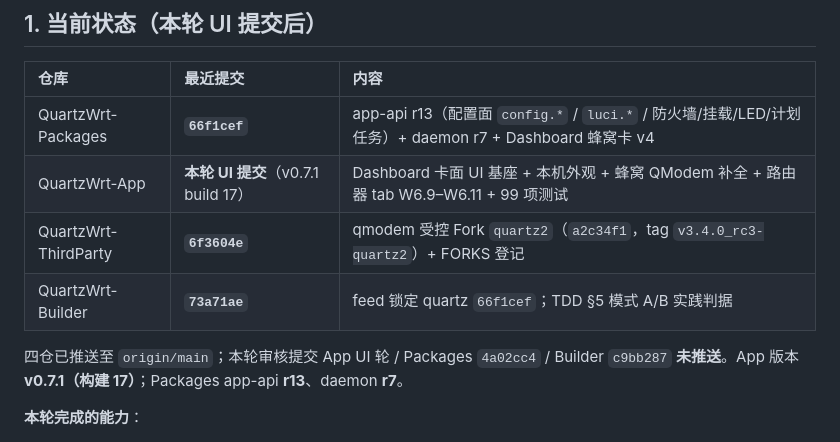
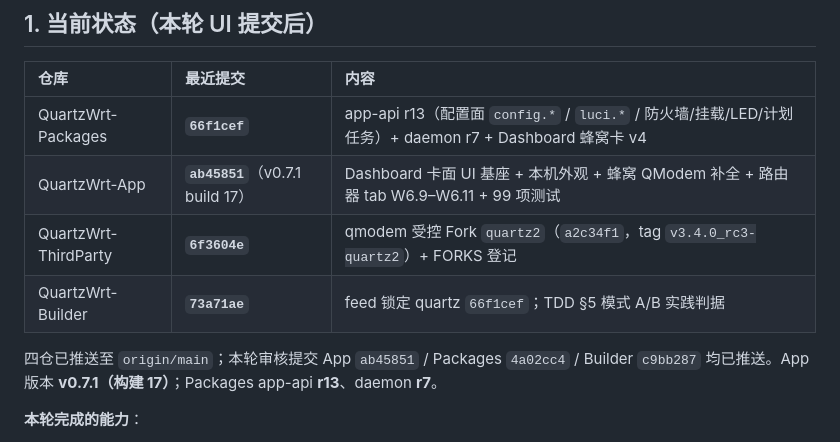
Before and after one commit to quartzwrt/QuartzWrt-App, a Markdown page: docs/HANDOFF.md, the part around the change. GitHub-like rendering.

```diff
--- a/docs/HANDOFF.md
+++ b/docs/HANDOFF.md
@@ -25,11 +25,11 @@
 | 仓库 | 最近提交 | 内容 |
 | :--- | :--- | :--- |
 | QuartzWrt-Packages | **`66f1cef`** | app-api r13（配置面 `config.*` / `luci.*` / 防火墙/挂载/LED/计划任务）+ daemon r7 + Dashboard 蜂窝卡 v4 |
-| QuartzWrt-App | **本轮 UI 提交**（v0.7.1 build 17） | Dashboard 卡面 UI 基座 + 本机外观 + 蜂窝 QModem 补全 + 路由器 tab W6.9–W6.11 + 99 项测试 |
+| QuartzWrt-App | **`ab45851`**（v0.7.1 build 17） | Dashboard 卡面 UI 基座 + 本机外观 + 蜂窝 QModem 补全 + 路由器 tab W6.9–W6.11 + 99 项测试 |
 | QuartzWrt-ThirdParty | **`6f3604e`** | qmodem 受控 Fork `quartz2`（`a2c34f1`，tag `v3.4.0_rc3-quartz2`）+ FORKS 登记 |
 | QuartzWrt-Builder | **`73a71ae`** | feed 锁定 quartz `66f1cef`；TDD §5 模式 A/B 实践判据 |
 
-四仓已推送至 `origin/main`；本轮审核提交 App UI 轮 / Packages `4a02cc4` / Builder `c9bb287` **未推送**。App 版本 **v0.7.1（构建 17）**；Packages app-api **r13**、daemon **r7**。
+四仓已推送至 `origin/main`；本轮审核提交 App `ab45851` / Packages `4a02cc4` / Builder `c9bb287` 均已推送。App 版本 **v0.7.1（构建 17）**；Packages app-api **r13**、daemon **r7**。
 
 **本轮完成的能力**：
 - **路由器 tab**：`/router`（旧 `/network` 深链重定向）；分组入口页（已实现页「可用」/未实现「待后续版本」chip）。
```
Also changed, not shown: README.md (+1 -1 lines).
